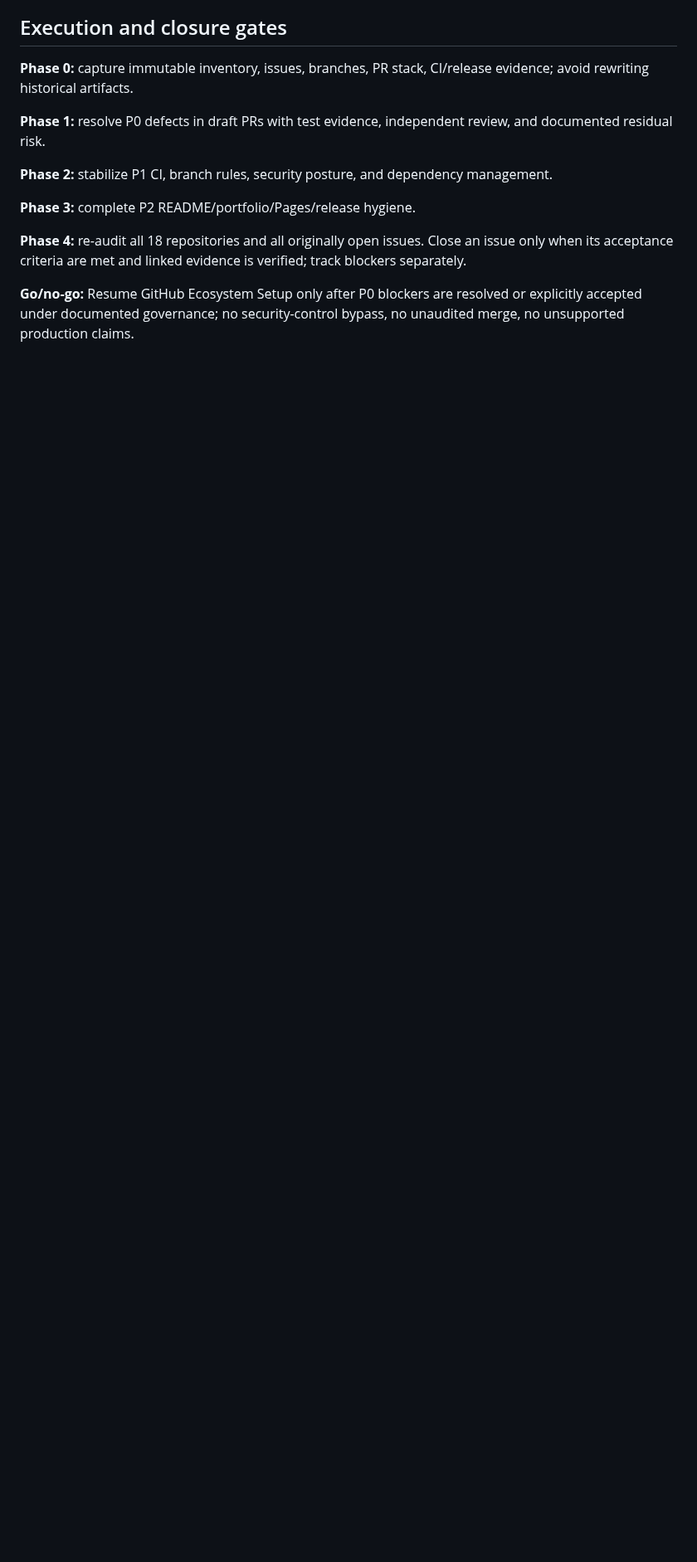
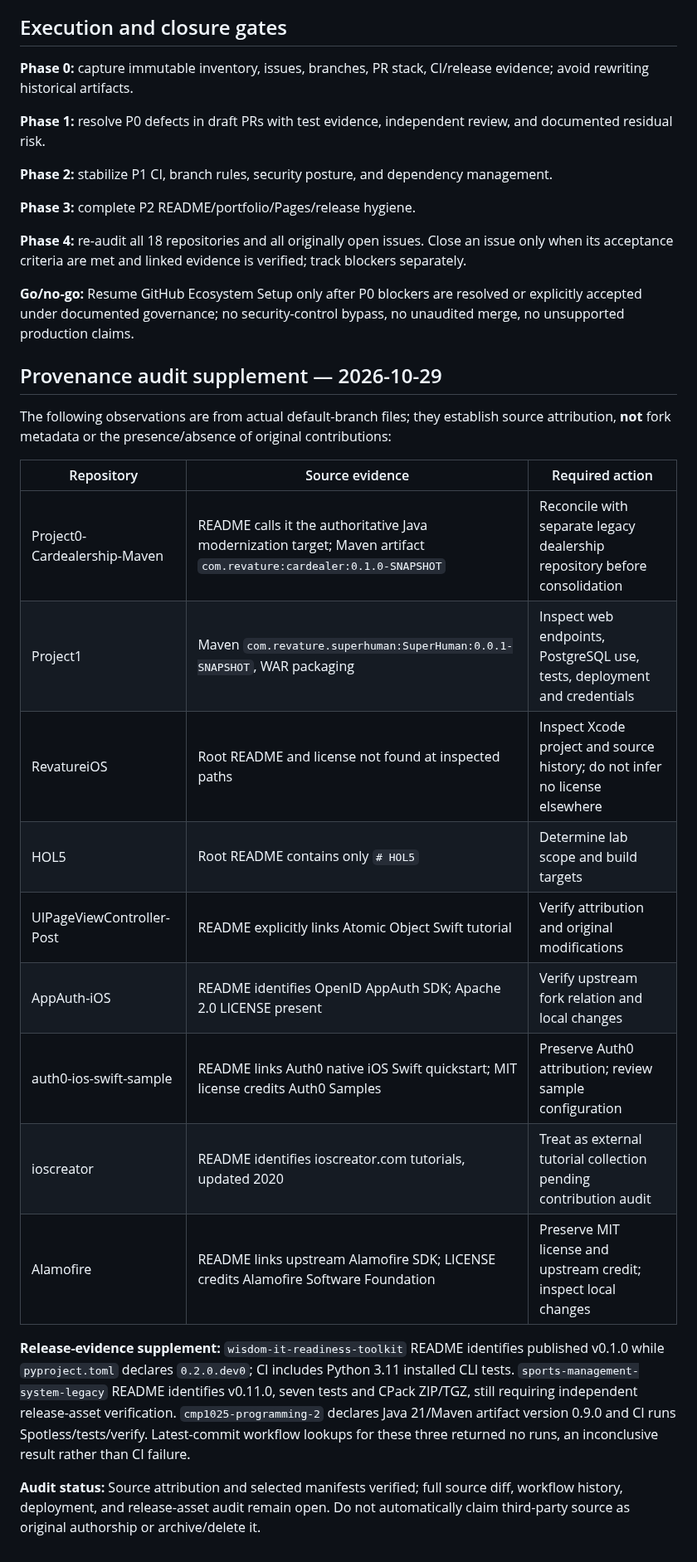
Before and after one commit to danwiz/danwiz, a Markdown page: docs/audits/GITHUB-PORTFOLIO-REMEDIATION-PLAN-2026-10-29.md, the part around the change. Shown at 83% size. Drawn GitHub-style; blank space fills up the shorter version.

Commit message:
docs(audit): add legacy Java and iOS provenance evidence and release audit notes

```diff
--- a/docs/audits/GITHUB-PORTFOLIO-REMEDIATION-PLAN-2026-10-29.md
+++ b/docs/audits/GITHUB-PORTFOLIO-REMEDIATION-PLAN-2026-10-29.md
@@ -72,3 +72,23 @@ Record: repository identity and ownership; purpose; README and architecture; sou
 **Phase 4:** re-audit all 18 repositories and all originally open issues. Close an issue only when its acceptance criteria are met and linked evidence is verified; track blockers separately.
 
 **Go/no-go:** Resume GitHub Ecosystem Setup only after P0 blockers are resolved or explicitly accepted under documented governance; no security-control bypass, no unaudited merge, no unsupported production claims.
+
+## Provenance audit supplement — 2026-10-29
+
+The following observations are from actual default-branch files; they establish source attribution, **not** fork metadata or the presence/absence of original contributions:
+
+| Repository | Source evidence | Required action |
+| --- | --- | --- |
+| Project0-Cardealership-Maven | README calls it the authoritative Java modernization target; Maven artifact `com.revature:cardealer:0.1.0-SNAPSHOT` | Reconcile with separate legacy dealership repository before consolidation |
+| Project1 | Maven `com.revature.superhuman:SuperHuman:0.0.1-SNAPSHOT`, WAR packaging | Inspect web endpoints, PostgreSQL use, tests, deployment and credentials |
+| RevatureiOS | Root README and license not found at inspected paths | Inspect Xcode project and source history; do not infer no license elsewhere |
+| HOL5 | Root README contains only `# HOL5` | Determine lab scope and build targets |
+| UIPageViewController-Post | README explicitly links Atomic Object Swift tutorial | Verify attribution and original modifications |
+| AppAuth-iOS | README identifies OpenID AppAuth SDK; Apache 2.0 LICENSE present | Verify upstream fork relation and local changes |
+| auth0-ios-swift-sample | README links Auth0 native iOS Swift quickstart; MIT license credits Auth0 Samples | Preserve Auth0 attribution; review sample configuration |
+| ioscreator | README identifies ioscreator.com tutorials, updated 2020 | Treat as external tutorial collection pending contribution audit |
+| Alamofire | README links upstream Alamofire SDK; LICENSE credits Alamofire Software Foundation | Preserve MIT license and upstream credit; inspect local changes |
+
+**Release-evidence supplement:** `wisdom-it-readiness-toolkit` README identifies published v0.1.0 while `pyproject.toml` declares `0.2.0.dev0`; CI includes Python 3.11 installed CLI tests. `sports-management-system-legacy` README identifies v0.11.0, seven tests and CPack ZIP/TGZ, still requiring independent release-asset verification. `cmp1025-programming-2` declares Java 21/Maven artifact version 0.9.0 and CI runs Spotless/tests/verify. Latest-commit workflow lookups for these three returned no runs, an inconclusive result rather than CI failure.
+
+**Audit status:** Source attribution and selected manifests verified; full source diff, workflow history, deployment, and release-asset audit remain open. Do not automatically claim third-party source as original authorship or archive/delete it.
```
